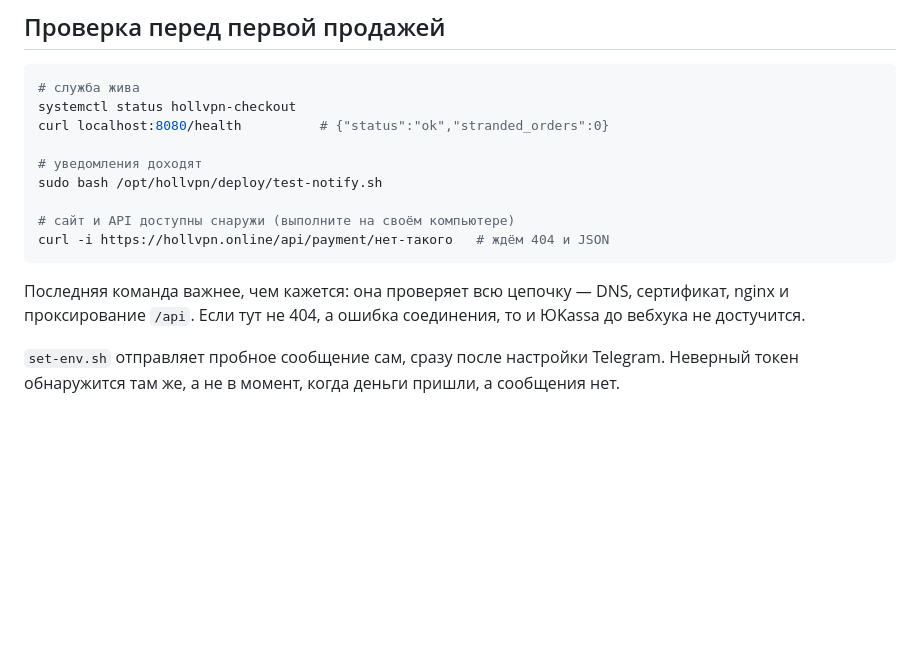
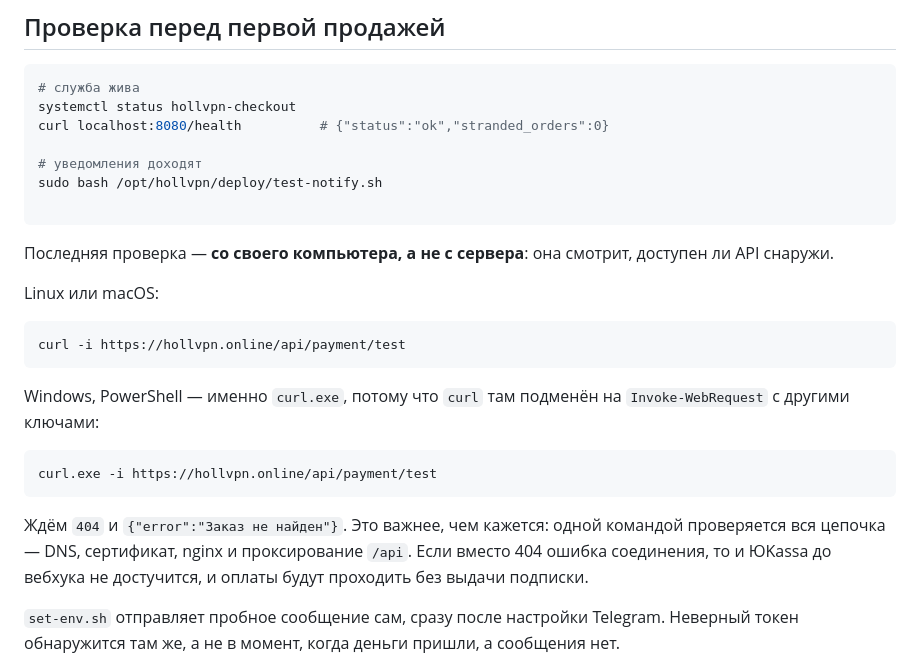
Before and after one commit to neverdeadsd-sketch/tg-bot, a Markdown page: deploy/README.md, the part around the change. Drawn GitHub-style; blank space fills up the shorter version.

Commit message:
Give the external check in both shells
The one command in the guide meant to run from the owner's own machine was
written for a Linux shell. In PowerShell curl is an alias for
Invoke-WebRequest, which takes different flags and answers by prompting for
a Uri — it reads as the site being unreachable rather than as the wrong
command. Both forms are now given, with the check marked as belonging on the
local machine rather than the server.

Co-Authored-By: Claude Opus 5 <noreply@anthropic.com>
Claude-Session: https://claude.ai/code/session_01YJfsKxHyq4jYEFD9snXbUi

````diff
--- a/deploy/README.md
+++ b/deploy/README.md
@@ -97,13 +97,28 @@ curl localhost:8080/health          # {"status":"ok","stranded_orders":0}
 # уведомления доходят
 sudo bash /opt/hollvpn/deploy/test-notify.sh
 
-# сайт и API доступны снаружи (выполните на своём компьютере)
-curl -i https://hollvpn.online/api/payment/нет-такого   # ждём 404 и JSON
 ```
 
-Последняя команда важнее, чем кажется: она проверяет всю цепочку —
-DNS, сертификат, nginx и проксирование `/api`. Если тут не 404, а ошибка
-соединения, то и ЮKassa до вебхука не достучится.
+Последняя проверка — **со своего компьютера, а не с сервера**: она смотрит,
+доступен ли API снаружи.
+
+Linux или macOS:
+
+```bash
+curl -i https://hollvpn.online/api/payment/test
+```
+
+Windows, PowerShell — именно `curl.exe`, потому что `curl` там подменён
+на `Invoke-WebRequest` с другими ключами:
+
+```powershell
+curl.exe -i https://hollvpn.online/api/payment/test
+```
+
+Ждём `404` и `{"error":"Заказ не найден"}`. Это важнее, чем кажется:
+одной командой проверяется вся цепочка — DNS, сертификат, nginx
+и проксирование `/api`. Если вместо 404 ошибка соединения, то и ЮKassa
+до вебхука не достучится, и оплаты будут проходить без выдачи подписки.
 
 `set-env.sh` отправляет пробное сообщение сам, сразу после настройки
 Telegram. Неверный токен обнаружится там же, а не в момент, когда деньги
````
Also changed, not shown: checkout/README.md (+10 -0 lines).
